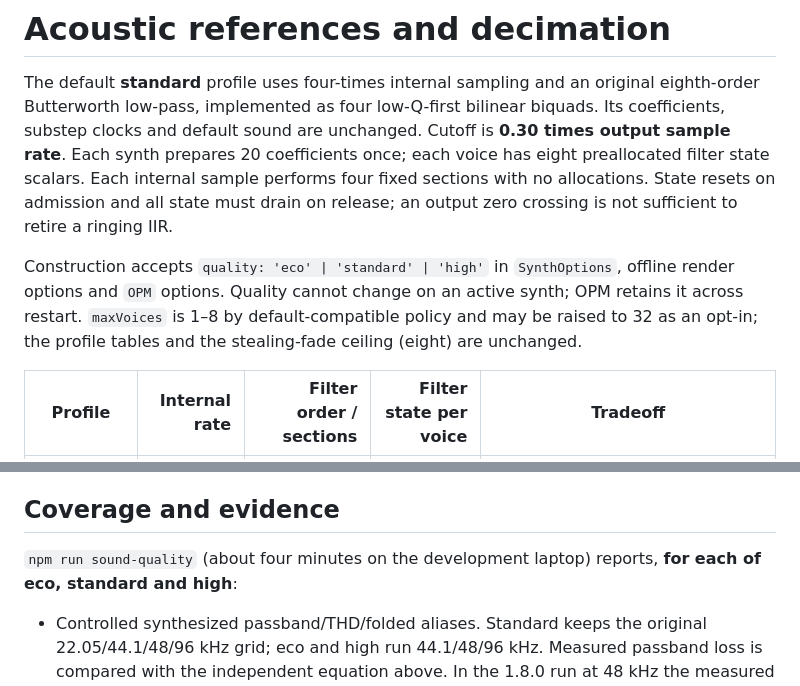
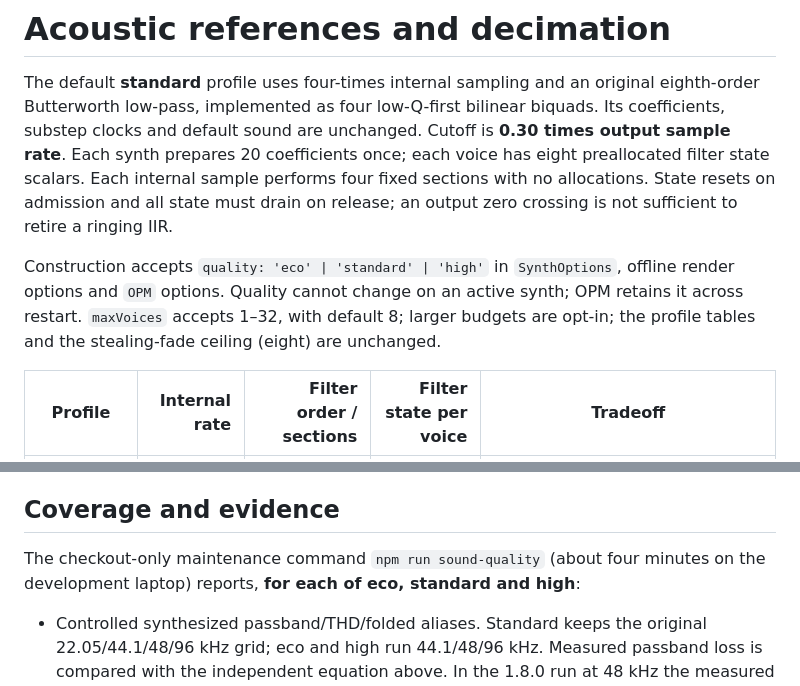
Before and after one commit to JS-PACKAGE/OPM.js, a Markdown page: doc/acoustic-quality.md, 2 parts joined by grey strips. GitHub-like rendering.

```diff
--- a/doc/acoustic-quality.md
+++ b/doc/acoustic-quality.md
@@ -2,7 +2,7 @@
 
 The default **standard** profile uses four-times internal sampling and an original eighth-order Butterworth low-pass, implemented as four low-Q-first bilinear biquads. Its coefficients, substep clocks and default sound are unchanged. Cutoff is **0.30 times output sample rate**. Each synth prepares 20 coefficients once; each voice has eight preallocated filter state scalars. Each internal sample performs four fixed sections with no allocations. State resets on admission and all state must drain on release; an output zero crossing is not sufficient to retire a ringing IIR.
 
-Construction accepts `quality: 'eco' | 'standard' | 'high'` in `SynthOptions`, offline render options and `OPM` options. Quality cannot change on an active synth; OPM retains it across restart. `maxVoices` is 1–8 by default-compatible policy and may be raised to 32 as an opt-in; the profile tables and the stealing-fade ceiling (eight) are unchanged.
+Construction accepts `quality: 'eco' | 'standard' | 'high'` in `SynthOptions`, offline render options and `OPM` options. Quality cannot change on an active synth; OPM retains it across restart. `maxVoices` accepts 1–32, with default 8; larger budgets are opt-in; the profile tables and the stealing-fade ceiling (eight) are unchanged.
 
 | Profile | Internal rate | Filter order / sections | Filter state per voice | Tradeoff |
 | --- | ---: | ---: | ---: | --- |
@@ -49,7 +49,7 @@ A sharper filter can ring and overshoot; it is not the former convex cascade. In
 
 ## Coverage and evidence
 
-`npm run sound-quality` (about four minutes on the development laptop) reports, **for each of eco, standard and high**:
+The checkout-only maintenance command `npm run sound-quality` (about four minutes on the development laptop) reports, **for each of eco, standard and high**:
 
 - Controlled synthesized passband/THD/folded aliases. Standard keeps the original 22.05/44.1/48/96 kHz grid; eco and high run 44.1/48/96 kHz. Measured passband loss is compared with the independent equation above. In the 1.8.0 run at 48 kHz the measured and predicted losses agreed within 0.006 dB at .20 Fs and within 0.006 dB at .35 Fs for every profile (eco −7.301 vs −7.306 dB, standard −11.504 vs −11.509 dB, high −11.168 vs −11.173 dB). THD of harmonics 2–8 was 0.0208 % for all three.
 - Folded ultrasonic products. Standard (−55.6 dB at .625 Fs, −112.9 dB at 1.125 Fs) and high (−52.1 / −96.3 dB) stay below the 30 dB floor. Eco's fourth-order filter at 2× gives −37.4 dB at .625 Fs, which meets the 30 dB floor by 7 dB, but the gate is the equation's prediction rather than the floor, so a regression of that filter is caught even if it stayed above 30 dB.
```
Also changed, not shown: other parts of doc/acoustic-quality.md (+1 -1 lines), doc/audio-buses.md (+3 -3 lines).
